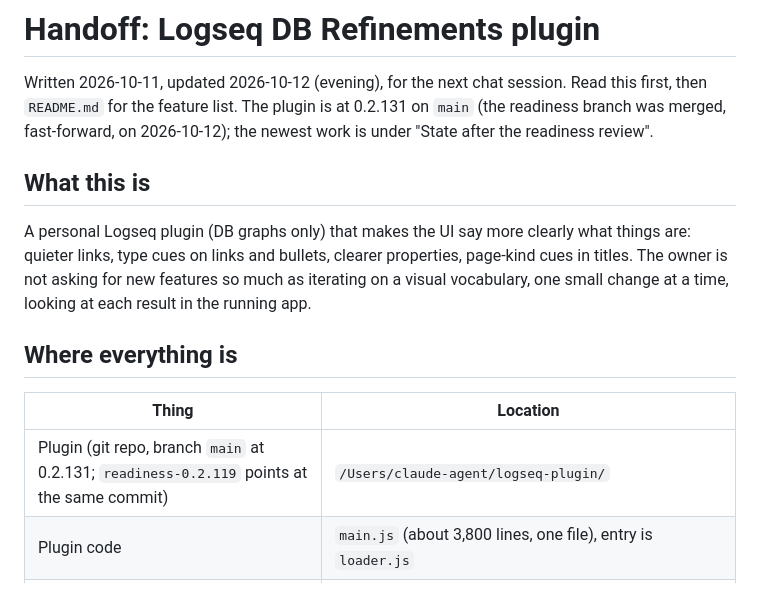
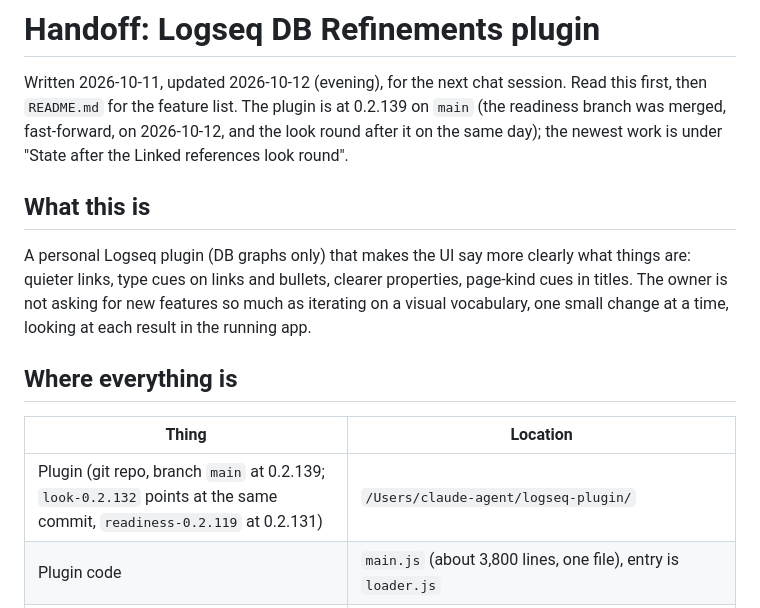
Before and after one commit to mn-321/logseq-plugin, a Markdown page: HANDOFF.md, the part around one of its changes. Drawn GitHub-style.

```diff
--- a/HANDOFF.md
+++ b/HANDOFF.md
@@ -1,7 +1,7 @@
 # Handoff: Logseq DB Refinements plugin
 
 Written 2026-10-11, updated 2026-10-12 (evening), for the next chat session. Read this first, then `README.md` for the feature list.
-The plugin is at 0.2.131 on `main` (the readiness branch was merged, fast-forward, on 2026-10-12); the newest work is under "State after the readiness review".
+The plugin is at 0.2.139 on `main` (the readiness branch was merged, fast-forward, on 2026-10-12, and the look round after it on the same day); the newest work is under "State after the Linked references look round".
 
 ## What this is
 
@@ -14,7 +14,7 @@ small change at a time, looking at each result in the running app.
 
 | Thing | Location |
 | --- | --- |
-| Plugin (git repo, branch `main` at 0.2.131; `readiness-0.2.119` points at the same commit) | `/Users/claude-agent/logseq-plugin/` |
+| Plugin (git repo, branch `main` at 0.2.139; `look-0.2.132` points at the same commit, `readiness-0.2.119` at 0.2.131) | `/Users/claude-agent/logseq-plugin/` |
 | Plugin code | `main.js` (about 3,800 lines, one file), entry is `loader.js` |
 | Standing advice for plugin and CLI work | `GUIDE.md` |
 | Test graph | Logseq graph named **Plugin Test Graph** (`~/logseq/graphs/Plugin Test Graph`) |
```
Also changed, not shown: other parts of HANDOFF.md (+13 -0 lines).
